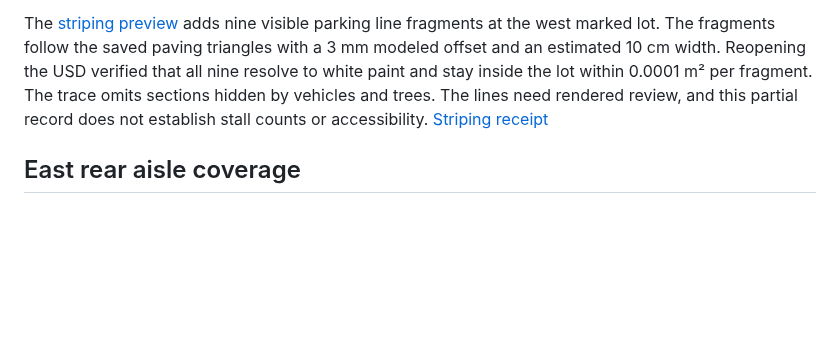
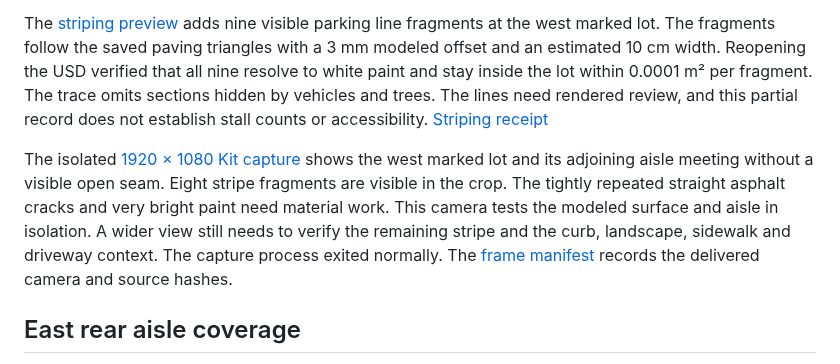
Before and after one commit to ajoiventures/TWIN, a Markdown page: docs/MAIN_STREET_GROUND_AND_CANOPY.md, the part around the change. GitHub-like rendering; blank space fills up the shorter version.

Commit message:
Review rendered northern parking and aisle connection

```diff
--- a/docs/MAIN_STREET_GROUND_AND_CANOPY.md
+++ b/docs/MAIN_STREET_GROUND_AND_CANOPY.md
@@ -15,6 +15,8 @@ The [saved-mesh receipt](evidence/north-edgewater-parking-fit.json) records the
 The seam audit caught 16 faces that became degenerate after point serialization. The revised stage omits those faces and passes the saved area and overlap checks again. Across **1,601 sample pairs** at five modeled aisle interfaces, the greatest elevation difference was under **0.002 mm**. Boundary points were paired within 1 mm in plan. The sample proves the modeled paving meets the modeled aisles vertically at the tested points. Rendered seams and field grades still require review. [Join audit](evidence/north-edgewater-parking-joins.json)
 
 The [striping preview](../data/diagnostics/north_edgewater_parking_paint_20261104/review.usda) adds nine visible parking line fragments at the west marked lot. The fragments follow the saved paving triangles with a 3 mm modeled offset and an estimated 10 cm width. Reopening the USD verified that all nine resolve to white paint and stay inside the lot within 0.0001 m² per fragment. The trace omits sections hidden by vehicles and trees. The lines need rendered review, and this partial record does not establish stall counts or accessibility. [Striping receipt](evidence/north-edgewater-parking-paint.json)
+
+The isolated [1920 × 1080 Kit capture](../data/renders/20261104T143234Z/NorthLotOblique.png) shows the west marked lot and its adjoining aisle meeting without a visible open seam. Eight stripe fragments are visible in the crop. The tightly repeated straight asphalt cracks and very bright paint need material work. This camera tests the modeled surface and aisle in isolation. A wider view still needs to verify the remaining stripe and the curb, landscape, sidewalk and driveway context. The capture process exited normally. The [frame manifest](../data/renders/20261104T143234Z/manifest.json) records the delivered camera and source hashes.
 
 ## East rear aisle coverage
 
```
